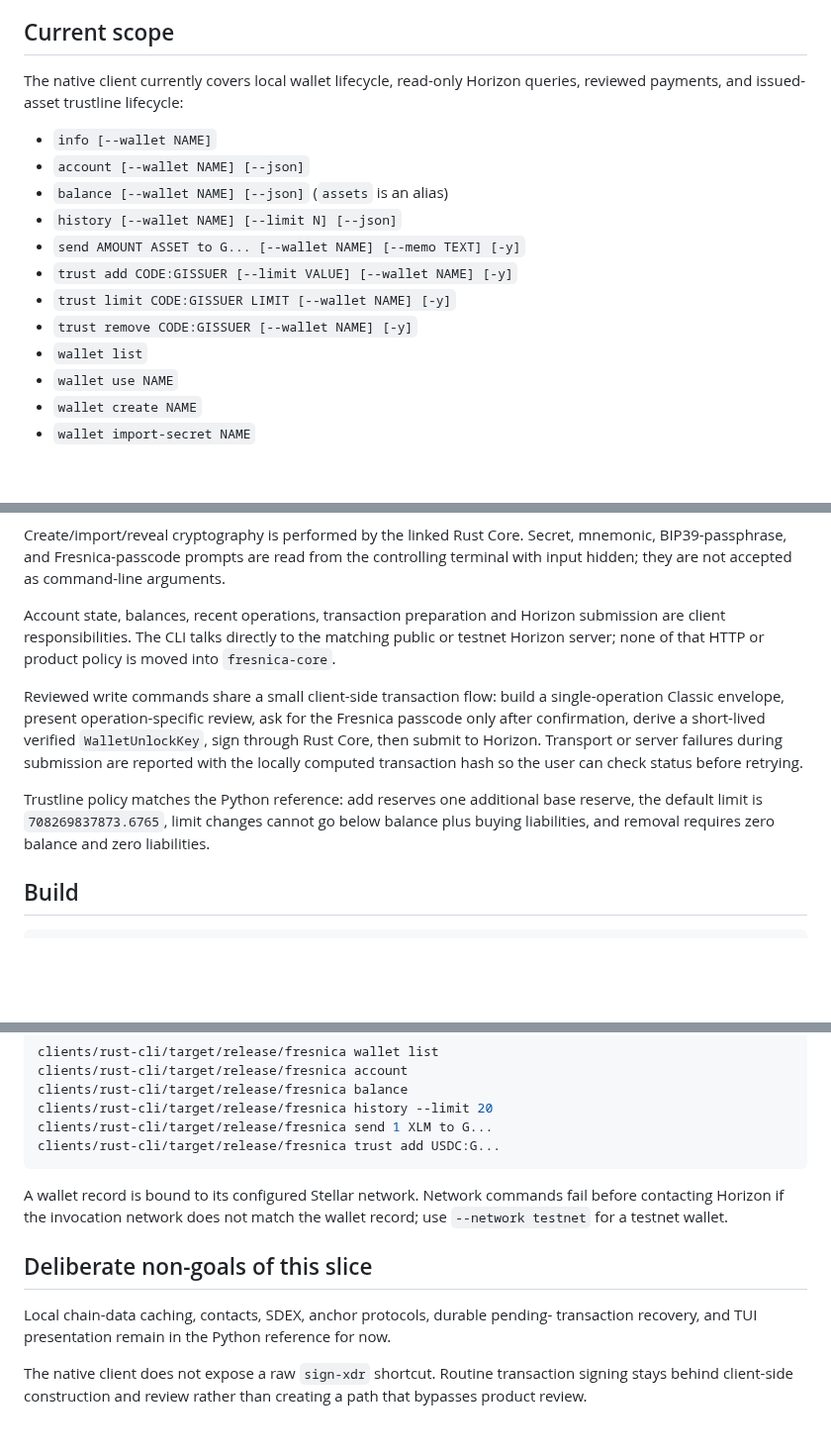
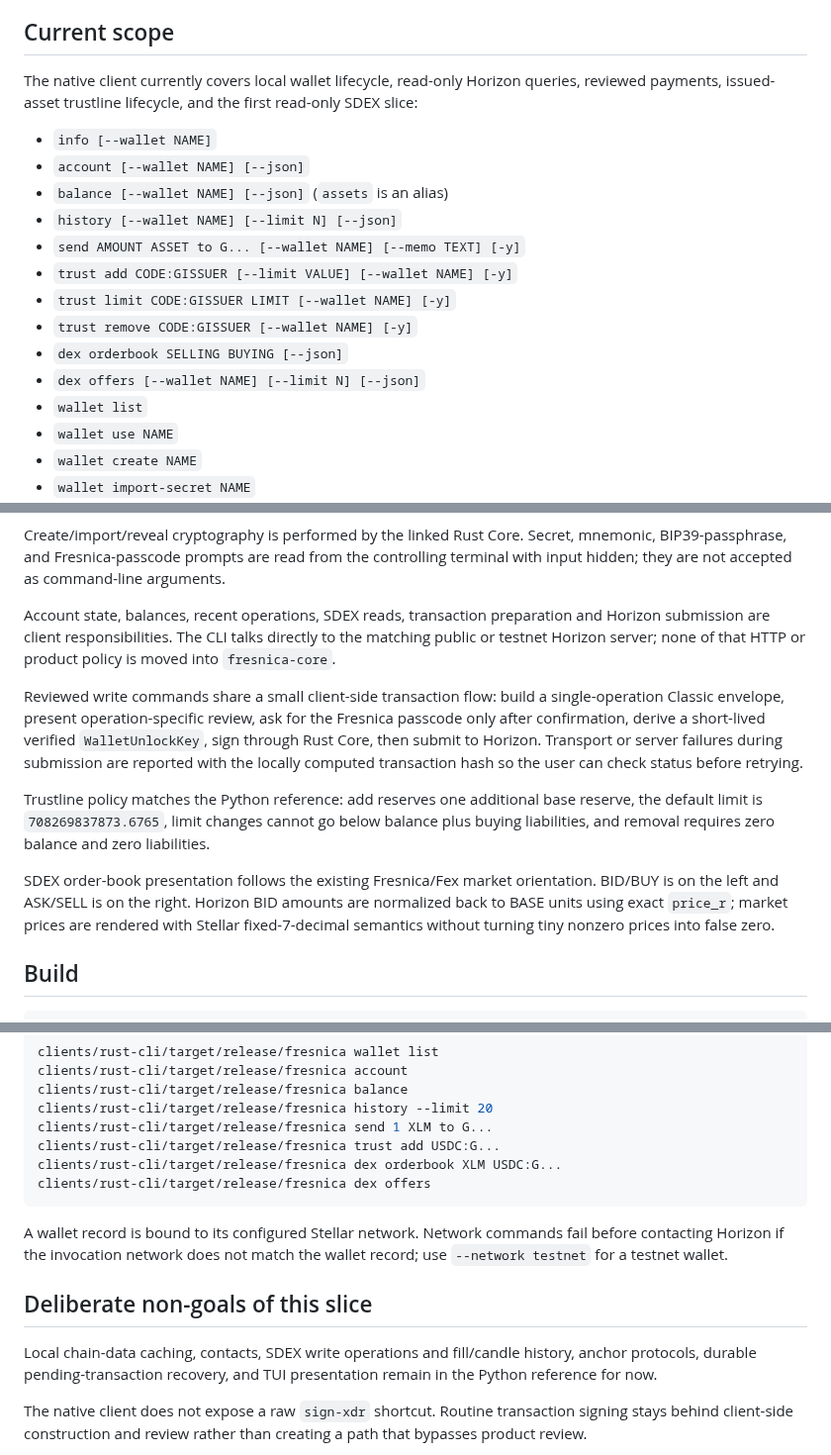
Before and after one commit to Fresnica/fresnica, a Markdown page: clients/rust-cli/README.md, 3 parts joined by grey strips. Shown at 99% size. Rendered like a GitHub page; blank space fills up the shorter version.

Commit message:
Document native Rust SDEX reads

````diff
--- a/clients/rust-cli/README.md
+++ b/clients/rust-cli/README.md
@@ -6,7 +6,8 @@ It is the second concrete Core client after the Python reference/TUI bridge.
 ## Current scope
 
 The native client currently covers local wallet lifecycle, read-only Horizon
-queries, reviewed payments, and issued-asset trustline lifecycle:
+queries, reviewed payments, issued-asset trustline lifecycle, and the first
+read-only SDEX slice:
 
 - `info [--wallet NAME]`
 - `account [--wallet NAME] [--json]`
@@ -16,6 +17,8 @@ queries, reviewed payments, and issued-asset trustline lifecycle:
 - `trust add CODE:GISSUER [--limit VALUE] [--wallet NAME] [-y]`
 - `trust limit CODE:GISSUER LIMIT [--wallet NAME] [-y]`
 - `trust remove CODE:GISSUER [--wallet NAME] [-y]`
+- `dex orderbook SELLING BUYING [--json]`
+- `dex offers [--wallet NAME] [--limit N] [--json]`
 - `wallet list`
 - `wallet use NAME`
 - `wallet create NAME`
@@ -37,10 +40,10 @@ mnemonic, BIP39-passphrase, and Fresnica-passcode prompts are read from the
 controlling terminal with input hidden; they are not accepted as command-line
 arguments.
 
-Account state, balances, recent operations, transaction preparation and Horizon
-submission are client responsibilities. The CLI talks directly to the matching
-public or testnet Horizon server; none of that HTTP or product policy is moved
-into `fresnica-core`.
+Account state, balances, recent operations, SDEX reads, transaction preparation
+and Horizon submission are client responsibilities. The CLI talks directly to
+the matching public or testnet Horizon server; none of that HTTP or product
+policy is moved into `fresnica-core`.
 
 Reviewed write commands share a small client-side transaction flow: build a
 single-operation Classic envelope, present operation-specific review, ask for the
@@ -53,6 +56,12 @@ Trustline policy matches the Python reference: add reserves one additional base
 reserve, the default limit is `708269837873.6765`, limit changes cannot go below
 balance plus buying liabilities, and removal requires zero balance and zero
 liabilities.
+
+SDEX order-book presentation follows the existing Fresnica/Fex market
+orientation. BID/BUY is on the left and ASK/SELL is on the right. Horizon BID
+amounts are normalized back to BASE units using exact `price_r`; market prices
+are rendered with Stellar fixed-7-decimal semantics without turning tiny nonzero
+prices into false zero.
 
 ## Build
 
@@ -75,6 +84,8 @@ clients/rust-cli/target/release/fresnica balance
 clients/rust-cli/target/release/fresnica history --limit 20
 clients/rust-cli/target/release/fresnica send 1 XLM to G...
 clients/rust-cli/target/release/fresnica trust add USDC:G...
+clients/rust-cli/target/release/fresnica dex orderbook XLM USDC:G...
+clients/rust-cli/target/release/fresnica dex offers
 ```
 
 A wallet record is bound to its configured Stellar network. Network commands
@@ -83,9 +94,9 @@ wallet record; use `--network testnet` for a testnet wallet.
 
 ## Deliberate non-goals of this slice
 
-Local chain-data caching, contacts, SDEX, anchor protocols, durable pending-
-transaction recovery, and TUI presentation remain in the Python reference for
-now.
+Local chain-data caching, contacts, SDEX write operations and fill/candle
+history, anchor protocols, durable pending-transaction recovery, and TUI
+presentation remain in the Python reference for now.
 
 The native client does not expose a raw `sign-xdr` shortcut. Routine transaction
 signing stays behind client-side construction and review rather than creating a
````
